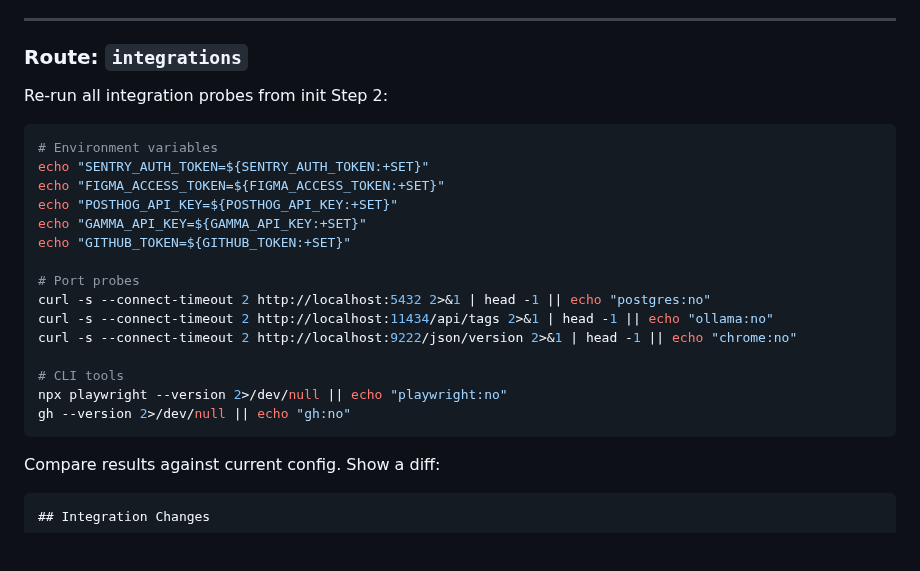
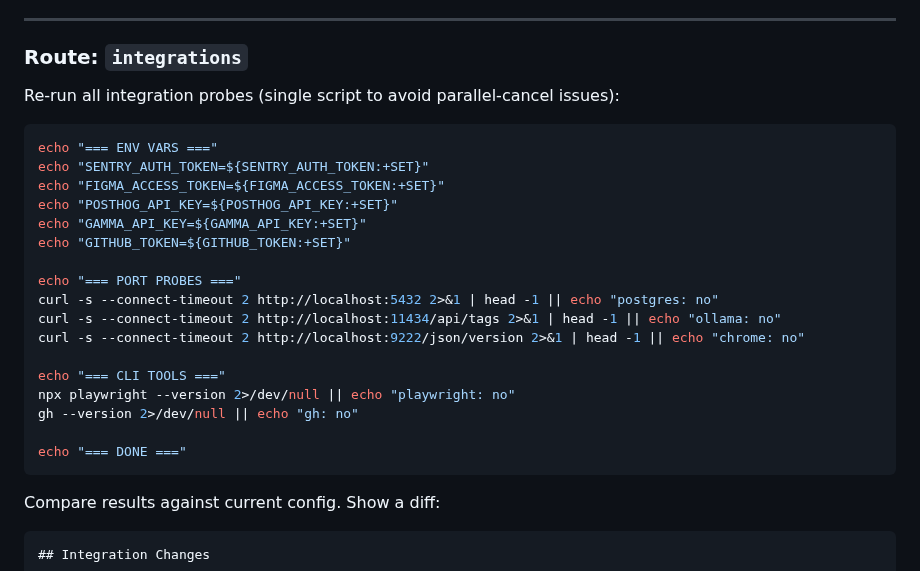
Before and after one commit to djwmobley/pipeline, a Markdown page: commands/update.md, the part around the change. GitHub-like rendering; blank space fills up the shorter version.

````diff
--- a/commands/update.md
+++ b/commands/update.md
@@ -54,24 +54,26 @@ Then follow the chosen route below.
 
 ### Route: `integrations`
 
-Re-run all integration probes from init Step 2:
+Re-run all integration probes (single script to avoid parallel-cancel issues):
 
 ```bash
-# Environment variables
+echo "=== ENV VARS ==="
 echo "SENTRY_AUTH_TOKEN=${SENTRY_AUTH_TOKEN:+SET}"
 echo "FIGMA_ACCESS_TOKEN=${FIGMA_ACCESS_TOKEN:+SET}"
 echo "POSTHOG_API_KEY=${POSTHOG_API_KEY:+SET}"
 echo "GAMMA_API_KEY=${GAMMA_API_KEY:+SET}"
 echo "GITHUB_TOKEN=${GITHUB_TOKEN:+SET}"
 
-# Port probes
-curl -s --connect-timeout 2 http://localhost:5432 2>&1 | head -1 || echo "postgres:no"
-curl -s --connect-timeout 2 http://localhost:11434/api/tags 2>&1 | head -1 || echo "ollama:no"
-curl -s --connect-timeout 2 http://localhost:9222/json/version 2>&1 | head -1 || echo "chrome:no"
+echo "=== PORT PROBES ==="
+curl -s --connect-timeout 2 http://localhost:5432 2>&1 | head -1 || echo "postgres: no"
+curl -s --connect-timeout 2 http://localhost:11434/api/tags 2>&1 | head -1 || echo "ollama: no"
+curl -s --connect-timeout 2 http://localhost:9222/json/version 2>&1 | head -1 || echo "chrome: no"
 
-# CLI tools
-npx playwright --version 2>/dev/null || echo "playwright:no"
-gh --version 2>/dev/null || echo "gh:no"
+echo "=== CLI TOOLS ==="
+npx playwright --version 2>/dev/null || echo "playwright: no"
+gh --version 2>/dev/null || echo "gh: no"
+
+echo "=== DONE ==="
 ```
 
 Compare results against current config. Show a diff:
````
Also changed, not shown: commands/init.md (+41 -30 lines).
